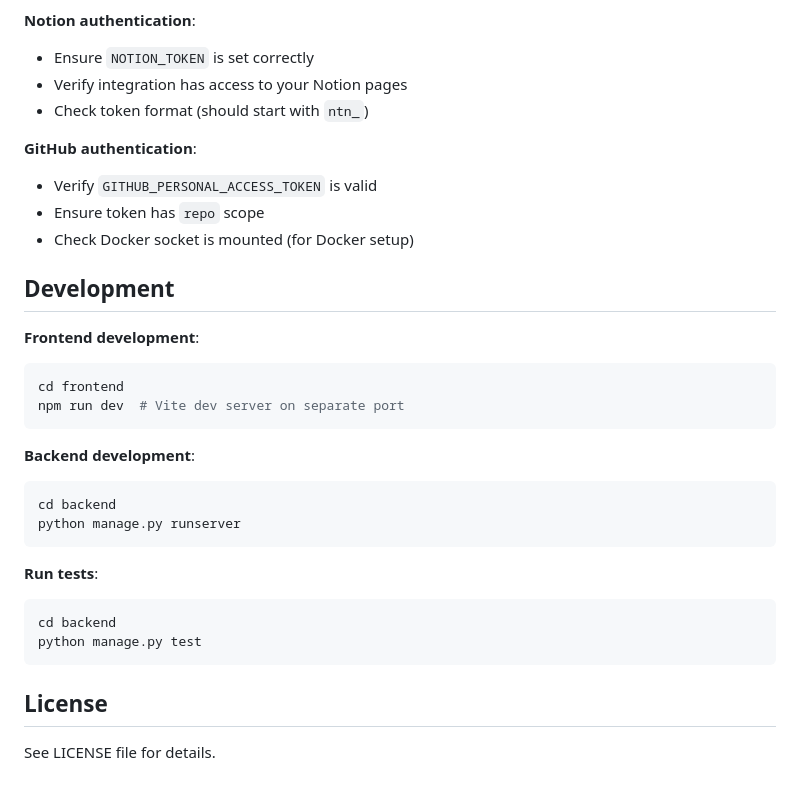
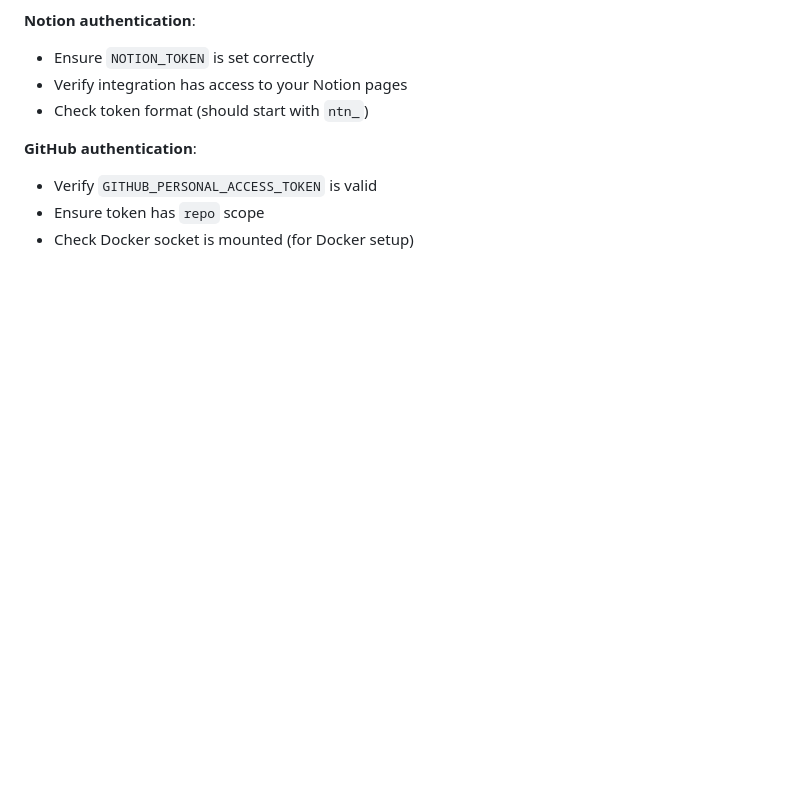
Before and after one commit to premdwivedi/agent-mcp-notion-github, a Markdown page: README.md, the part around the change. GitHub-like rendering; blank space fills up the shorter version.

Commit message:
Remove development instructions from README
Removed development section and related commands from README.

````diff
--- a/README.md
+++ b/README.md
@@ -143,27 +143,3 @@ frontend/
 - Verify `GITHUB_PERSONAL_ACCESS_TOKEN` is valid
 - Ensure token has `repo` scope
 - Check Docker socket is mounted (for Docker setup)
-
-## Development
-
-**Frontend development**:
-```bash
-cd frontend
-npm run dev  # Vite dev server on separate port
-```
-
-**Backend development**:
-```bash
-cd backend
-python manage.py runserver
-```
-
-**Run tests**:
-```bash
-cd backend
-python manage.py test
-```
-
-## License
-
-See LICENSE file for details.
````
